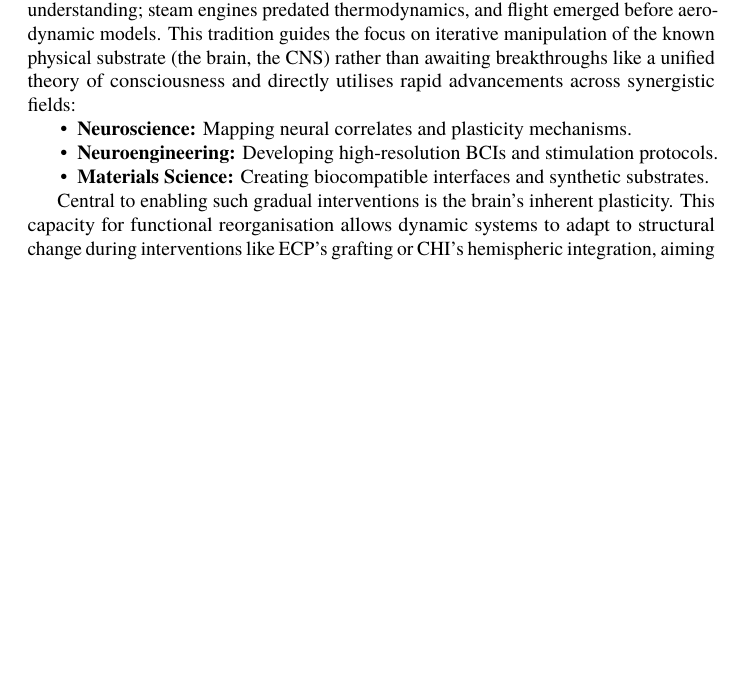
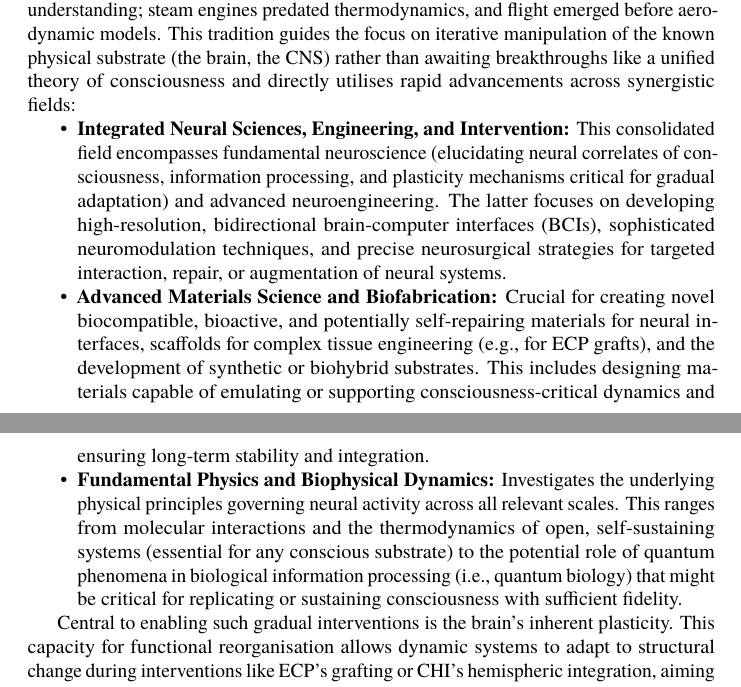
Before and after one commit to danburonline/public-writings, a LaTeX paper (02_essays/2025/002_essay/essay.tex): part of page 19 of 31 before the commit and two parts of pages 19 and 20 of 32 after it, the two joined at a grey line, cut so that both start at the same text, the shorter picture padded with empty space. Compiled offline with pdfLaTeX.

Commit message:
Extend disciplines bullet list

```diff
--- a/02_essays/2025/002_essay/essay.tex
+++ b/02_essays/2025/002_essay/essay.tex
@@ -320,9 +320,9 @@
   Given the potential for engineering substrate resilience and leveraging sensory abstraction, synconetics embraces a fundamentally pragmatic and stepwise approach to achieving substrate continuity and preservation. History demonstrates that transformative engineering often proceeds incrementally, frequently outpacing complete theoretical understanding; steam engines predated thermodynamics, and flight emerged before aerodynamic models. This tradition guides the focus on iterative manipulation of the known physical substrate (the brain, the CNS) rather than awaiting breakthroughs like a unified theory of consciousness and directly utilises rapid advancements across synergistic fields:
 
   \begin{itemize}
-    \item \textbf{Neuroscience:} Mapping neural correlates and plasticity mechanisms.
-    \item \textbf{Neuroengineering:} Developing high-resolution BCIs and stimulation protocols.
-    \item \textbf{Materials Science:} Creating biocompatible interfaces and synthetic substrates.
+    \item \textbf{Integrated Neural Sciences, Engineering, and Intervention:} This consolidated field encompasses fundamental neuroscience (elucidating neural correlates of consciousness, information processing, and plasticity mechanisms critical for gradual adaptation) and advanced neuroengineering. The latter focuses on developing high-resolution, bidirectional brain-computer interfaces (BCIs), sophisticated neuromodulation techniques, and precise neurosurgical strategies for targeted interaction, repair, or augmentation of neural systems.
+    \item \textbf{Advanced Materials Science and Biofabrication:} Crucial for creating novel biocompatible, bioactive, and potentially self-repairing materials for neural interfaces, scaffolds for complex tissue engineering (e.g., for ECP grafts), and the development of synthetic or biohybrid substrates. This includes designing materials capable of emulating or supporting consciousness-critical dynamics and ensuring long-term stability and integration.
+    \item \textbf{Fundamental Physics and Biophysical Dynamics:} Investigates the underlying physical principles governing neural activity across all relevant scales. This ranges from molecular interactions and the thermodynamics of open, self-sustaining systems (essential for any conscious substrate) to the potential role of quantum phenomena in biological information processing (i.e., quantum biology) that might be critical for replicating or sustaining consciousness with sufficient fidelity.
   \end{itemize}
 
   Central to enabling such gradual interventions is the brain’s inherent plasticity. This capacity for functional reorganisation allows dynamic systems to adapt to structural change during interventions like ECP’s grafting or CHI’s hemispheric integration, aiming to maintain continuity much as occurs during recovery from certain neurological injuries.
```
